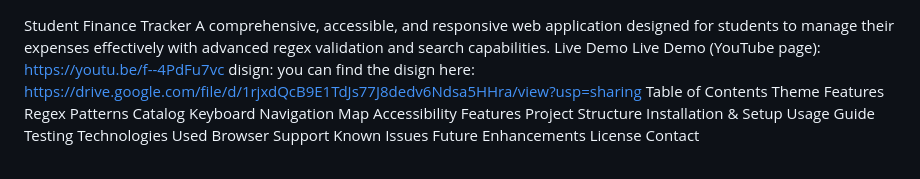
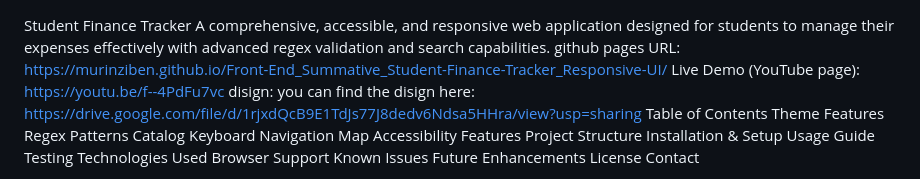
Before and after one commit to murinziben/Front-End_Summative_Student-Finance-Tracker_Responsive-UI, a Markdown page: README.md, the part around the change. GitHub-like rendering.

```diff
--- a/README.md
+++ b/README.md
@@ -1,6 +1,6 @@
 Student Finance Tracker
 A comprehensive, accessible, and responsive web application designed for students to manage their expenses effectively with advanced regex validation and search capabilities.
-Live Demo
+github pages URL: https://murinziben.github.io/Front-End_Summative_Student-Finance-Tracker_Responsive-UI/
 Live Demo (YouTube page): https://youtu.be/f--4PdFu7vc
 disign:
 you can find the disign here: https://drive.google.com/file/d/1rjxdQcB9E1TdJs77J8dedv6Ndsa5HHra/view?usp=sharing
```
